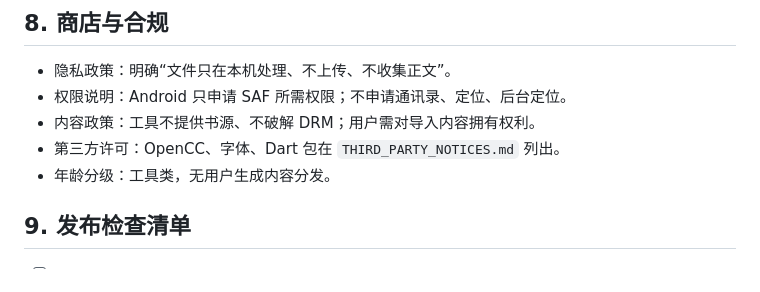
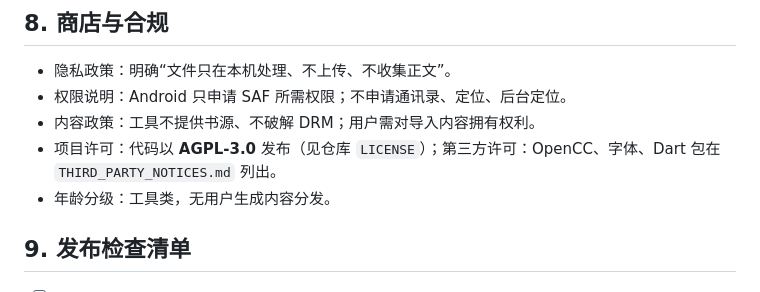
Before and after one commit to xiaoxura/BookLoom, a Markdown page: docs/05-platform-release.md, the part around the change. GitHub-like rendering.

```diff
--- a/docs/05-platform-release.md
+++ b/docs/05-platform-release.md
@@ -186,7 +186,7 @@ flutter build ios --release --no-codesign   # 仅验证编译
 - 隐私政策：明确“文件只在本机处理、不上传、不收集正文”。
 - 权限说明：Android 只申请 SAF 所需权限；不申请通讯录、定位、后台定位。
 - 内容政策：工具不提供书源、不破解 DRM；用户需对导入内容拥有权利。
-- 第三方许可：OpenCC、字体、Dart 包在 `THIRD_PARTY_NOTICES.md` 列出。
+- 项目许可：代码以 **AGPL-3.0** 发布（见仓库 `LICENSE`）；第三方许可：OpenCC、字体、Dart 包在 `THIRD_PARTY_NOTICES.md` 列出。
 - 年龄分级：工具类，无用户生成内容分发。
 
 ## 9. 发布检查清单
```
Also changed, not shown: README.md (+9 -1 lines), docs/07-design-system.md (+6 -0 lines), docs/design/about-light.png (added), docs/design/home-light.png, docs/design/settings-light.png, 12 other files.
